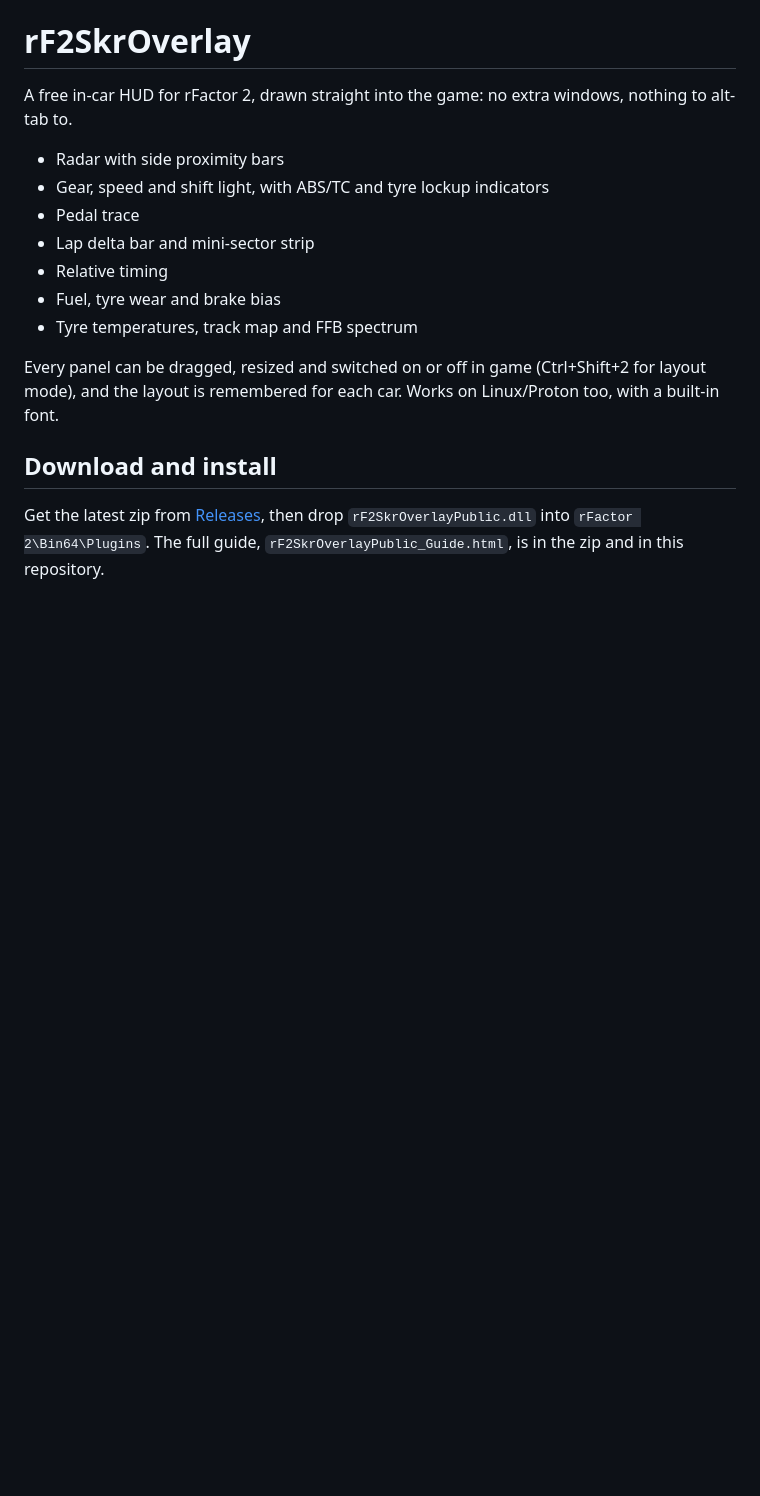
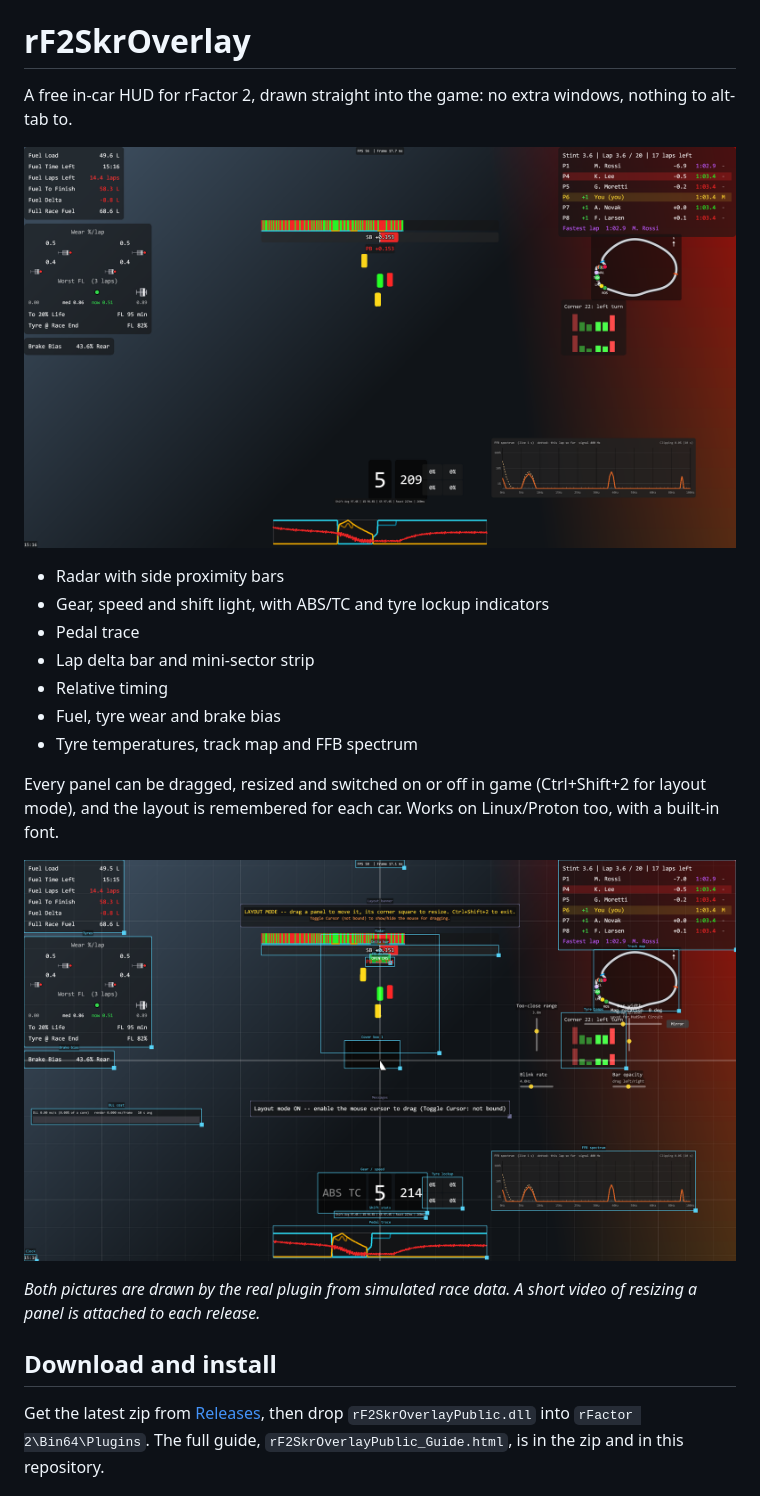
Before and after one commit to skracing2727/rF2SkrOverlay, a Markdown page: README.md, the part around the change. GitHub-like rendering; pictures changed too: docs/hud.png (added), docs/layout_mode.png (added); blank space fills up the shorter version.

Commit message:
Add HUD pictures to the README
Co-Authored-By: Claude Opus 5.5 <noreply@anthropic.com>

```diff
--- a/README.md
+++ b/README.md
@@ -1,6 +1,8 @@
 # rF2SkrOverlay
 
 A free in-car HUD for rFactor 2, drawn straight into the game: no extra windows, nothing to alt-tab to.
+
+![Every panel of the HUD switched on](docs/hud.png)
 
 - Radar with side proximity bars
 - Gear, speed and shift light, with ABS/TC and tyre lockup indicators
@@ -12,6 +14,11 @@ A free in-car HUD for rFactor 2, drawn straight into the game: no extra windows,
 
 Every panel can be dragged, resized and switched on or off in game (Ctrl+Shift+2 for layout mode), and the
 layout is remembered for each car. Works on Linux/Proton too, with a built-in font.
+
+![Layout mode: drag a panel to move it, drag its corner square to resize it](docs/layout_mode.png)
+
+*Both pictures are drawn by the real plugin from simulated race data. A short video of resizing a panel is
+attached to each release.*
 
 ## Download and install
 
```
